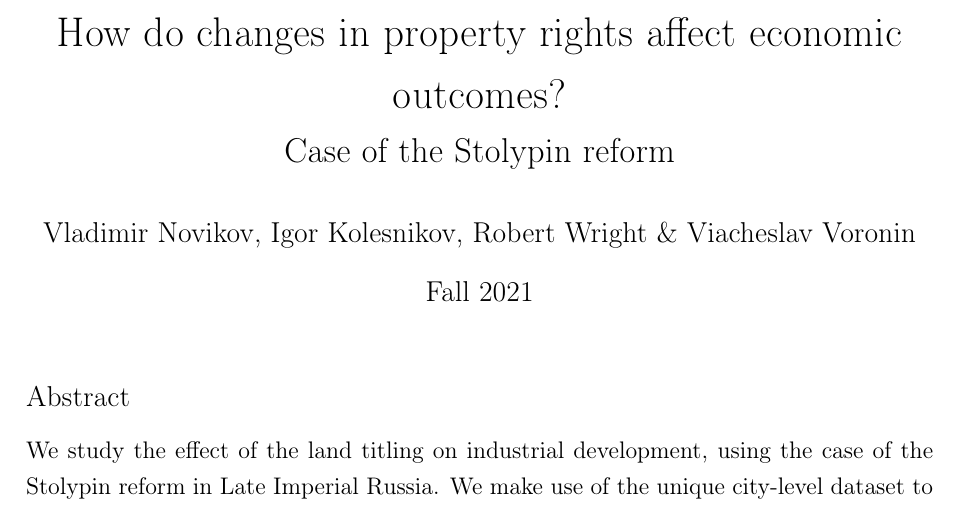
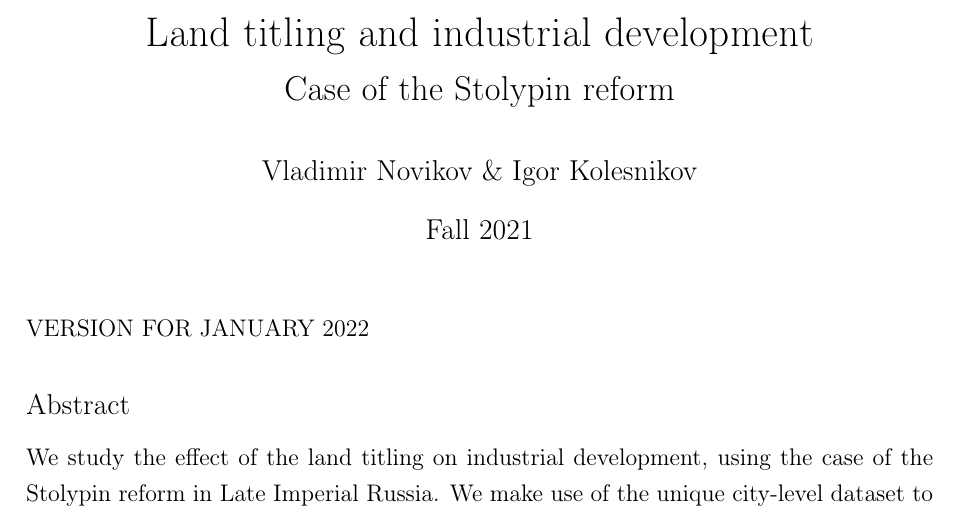
Before and after one commit to valdewastaken/stolypin_industrialization, a LaTeX document (main.tex): part of page 1 of 31, cut at the place of the change. Compiled offline with pdfLaTeX.

Commit message:
Update main.tex

```diff
--- a/main.tex
+++ b/main.tex
@@ -62,15 +62,17 @@
 
 
 \title{%
-How do changes in property rights affect economic outcomes?\\
+Land titling and industrial development\\
 \Large Case of the Stolypin reform}
-\author{Vladimir Novikov, Igor Kolesnikov, Robert Wright \& Viacheslav Voronin}
+\author{Vladimir Novikov \& Igor Kolesnikov}
 \date{Fall 2021}
 
 \begin{document}
 
 %\vspace{5cm}
 \maketitle
+
+\noindent VERSION FOR JANUARY 2022
 
 \subsection*{Abstract}
 
```
